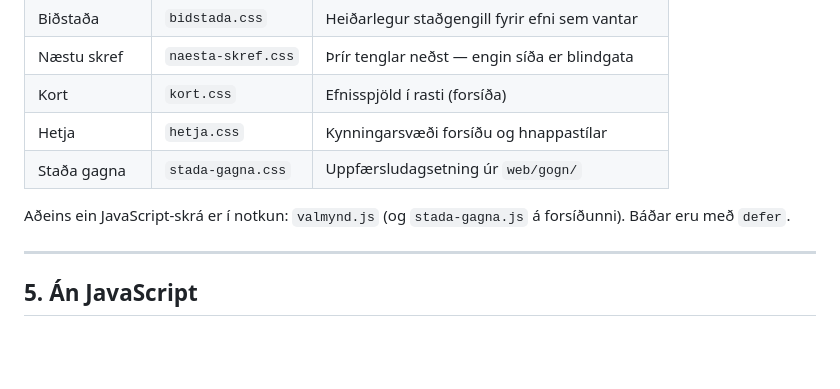
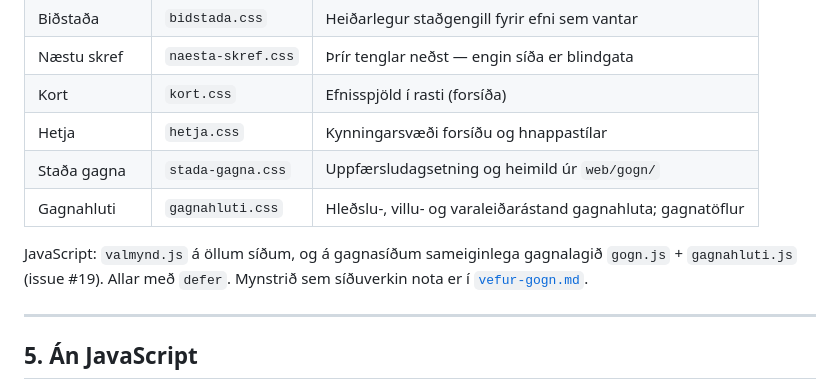
Before and after one commit to bjd5/Upplysingaverkfradi_improvements, a Markdown page: docs/vefur-beinagrind.md, the part around the change. Drawn GitHub-style; blank space fills up the shorter version.

```diff
--- a/docs/vefur-beinagrind.md
+++ b/docs/vefur-beinagrind.md
@@ -154,10 +154,12 @@ Ein eining = ein CSS-skrá í `web/assets/css/components/`.
 | Næstu skref | `naesta-skref.css` | Þrír tenglar neðst — engin síða er blindgata |
 | Kort | `kort.css` | Efnisspjöld í rasti (forsíða) |
 | Hetja | `hetja.css` | Kynningarsvæði forsíðu og hnappastílar |
-| Staða gagna | `stada-gagna.css` | Uppfærsludagsetning úr `web/gogn/` |
+| Staða gagna | `stada-gagna.css` | Uppfærsludagsetning og heimild úr `web/gogn/` |
+| Gagnahluti | `gagnahluti.css` | Hleðslu-, villu- og varaleiðarástand gagnahluta; gagnatöflur |
 
-Aðeins ein JavaScript-skrá er í notkun: `valmynd.js` (og `stada-gagna.js` á
-forsíðunni). Báðar eru með `defer`.
+JavaScript: `valmynd.js` á öllum síðum, og á gagnasíðum sameiginlega
+gagnalagið `gogn.js` + `gagnahluti.js` (issue #19). Allar með `defer`.
+Mynstrið sem síðuverkin nota er í [`vefur-gogn.md`](vefur-gogn.md).
 
 ---
 
```
Also changed, not shown: docs/vefur-gogn.md (added, +208 -0 lines).
